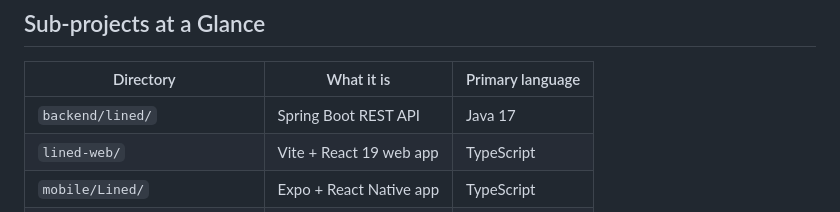
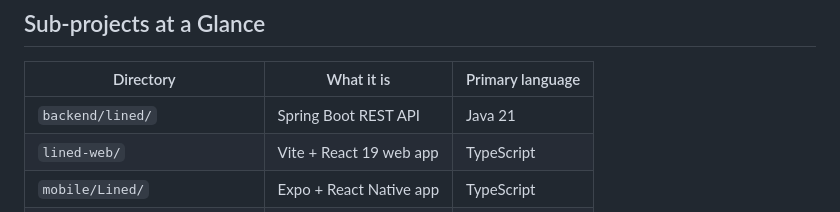
Before and after one commit to Pan14ek/lined, a Markdown page: CLAUDE.md, the part around the change. Drawn GitHub-style.

```diff
--- a/CLAUDE.md
+++ b/CLAUDE.md
@@ -11,7 +11,7 @@ Slogan: *"Where life and quality time meet."*
 
 | Directory | What it is | Primary language |
 |---|---|---|
-| `backend/lined/` | Spring Boot REST API | Java 17 |
+| `backend/lined/` | Spring Boot REST API | Java 21 |
 | `lined-web/` | Vite + React 19 web app | TypeScript |
 | `mobile/Lined/` | Expo + React Native app | TypeScript |
 | `fitness-metrics-collector/` | CI quality metrics tool | TypeScript |
```
Also changed, not shown: AGENTS.md (+3 -3 lines), 1 other file.
